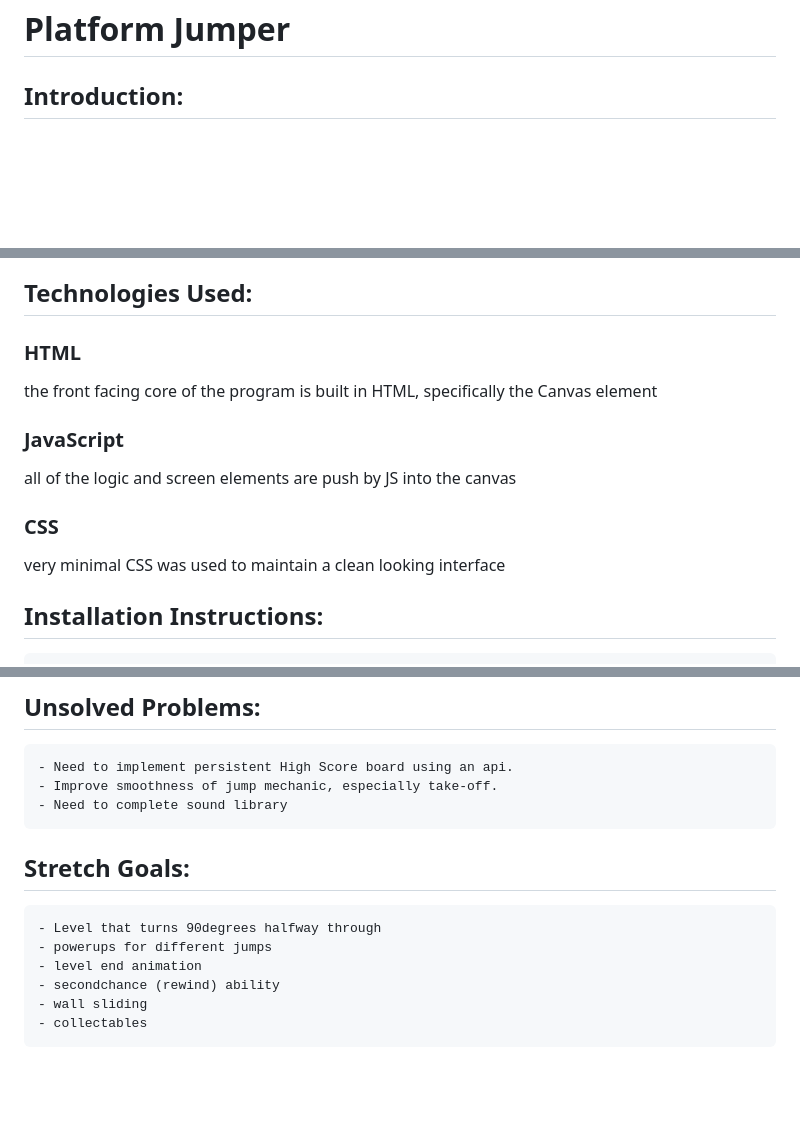
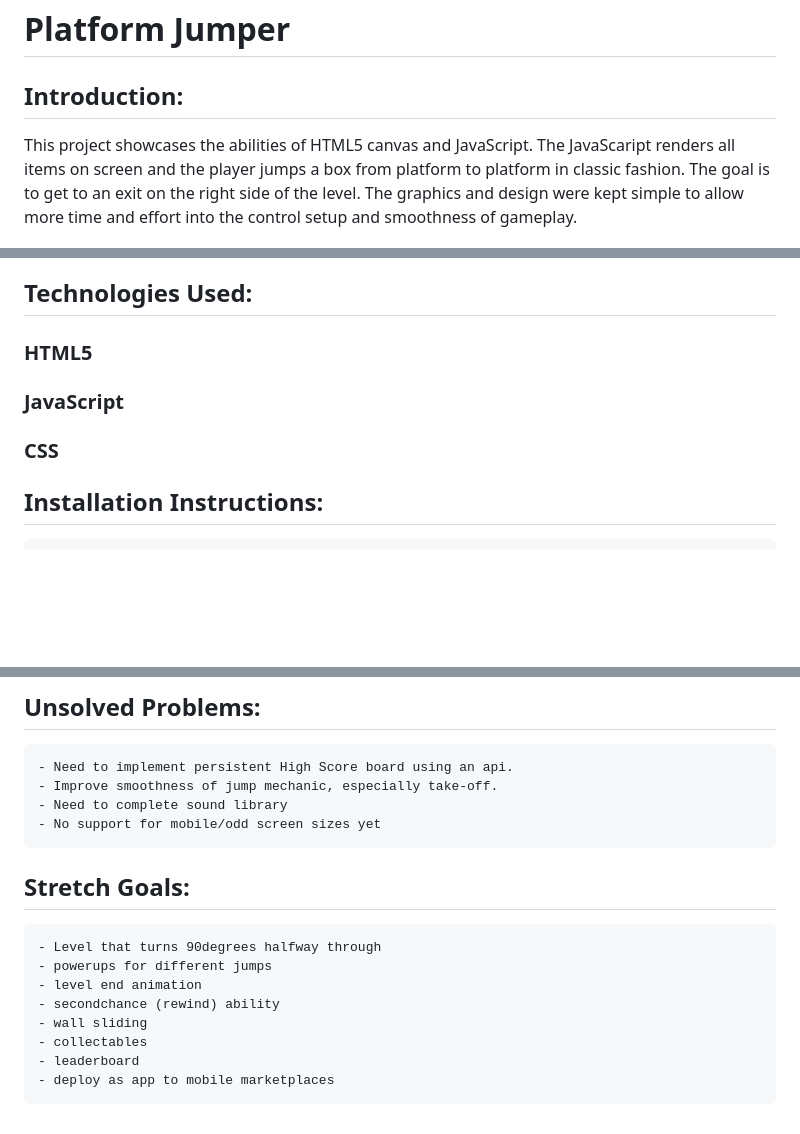
Before and after one commit to mike-gustafson/game-project, a Markdown page: README.md, 3 parts joined by grey strips. GitHub-like rendering; blank space fills up the shorter version.

Commit message:
chore: clean up readme

```diff
--- a/README.md
+++ b/README.md
@@ -1,17 +1,14 @@
 # Platform Jumper
 
 ## Introduction:
+This project showcases the abilities of HTML5 canvas and JavaScript.  The JavaScaript renders all items on screen and the player jumps a box from platform to platform in classic fashion.  The goal is to get to an exit on the right side of the level.  The graphics and design were kept simple to allow more time and effort into the control setup and smoothness of gameplay.
 
 ![Alt text](image.png)
 ## Technologies Used:
 
-### HTML
-the front facing core of the program is built in HTML, specifically the Canvas element
+### HTML5
 ### JavaScript
-all of the logic and screen elements are push by JS into the canvas
 ### CSS
-very minimal CSS was used to maintain a clean looking interface
-
 
 ## Installation Instructions:
     None! The best part is that this game is hosted entirely online! You don't need to
@@ -109,6 +106,7 @@ function drawClouds() {
     - Need to implement persistent High Score board using an api.
     - Improve smoothness of jump mechanic, especially take-off.
     - Need to complete sound library
+    - No support for mobile/odd screen sizes yet
 
 ## Stretch Goals:
 
@@ -118,3 +116,5 @@ function drawClouds() {
     - secondchance (rewind) ability
     - wall sliding
     - collectables
+    - leaderboard
+    - deploy as app to mobile marketplaces
```
